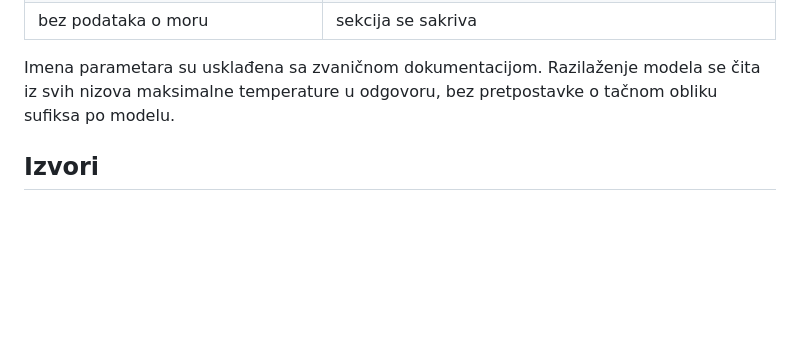
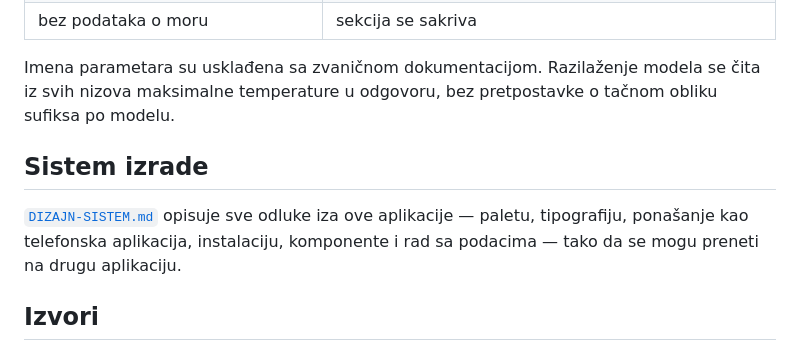
Before and after one commit to ksd966/vremenska-prognoza, a Markdown page: README.md, the part around the change. GitHub-like rendering; blank space fills up the shorter version.

```diff
--- a/README.md
+++ b/README.md
@@ -151,6 +151,12 @@ Imena parametara su usklađena sa zvaničnom dokumentacijom. Razilaženje modela
 čita iz svih nizova maksimalne temperature u odgovoru, bez pretpostavke o tačnom
 obliku sufiksa po modelu.
 
+## Sistem izrade
+
+[`DIZAJN-SISTEM.md`](DIZAJN-SISTEM.md) opisuje sve odluke iza ove aplikacije — paletu,
+tipografiju, ponašanje kao telefonska aplikacija, instalaciju, komponente i rad sa
+podacima — tako da se mogu preneti na drugu aplikaciju.
+
 ## Izvori
 
 - [Open-Meteo](https://open-meteo.com/) — prognoza, poređenje modela, more, geokodiranje
```
Also changed, not shown: DIZAJN-SISTEM.md (added, +578 -0 lines).
